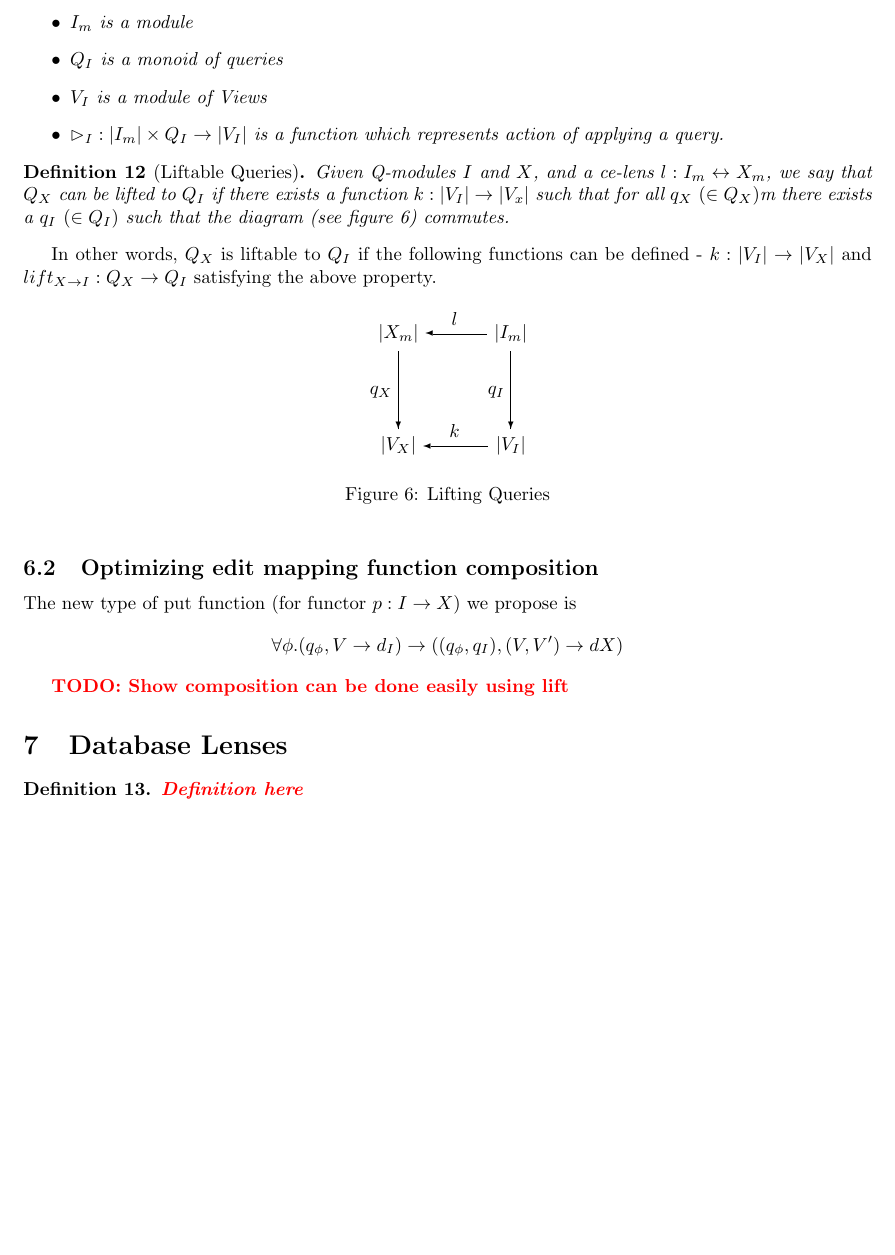
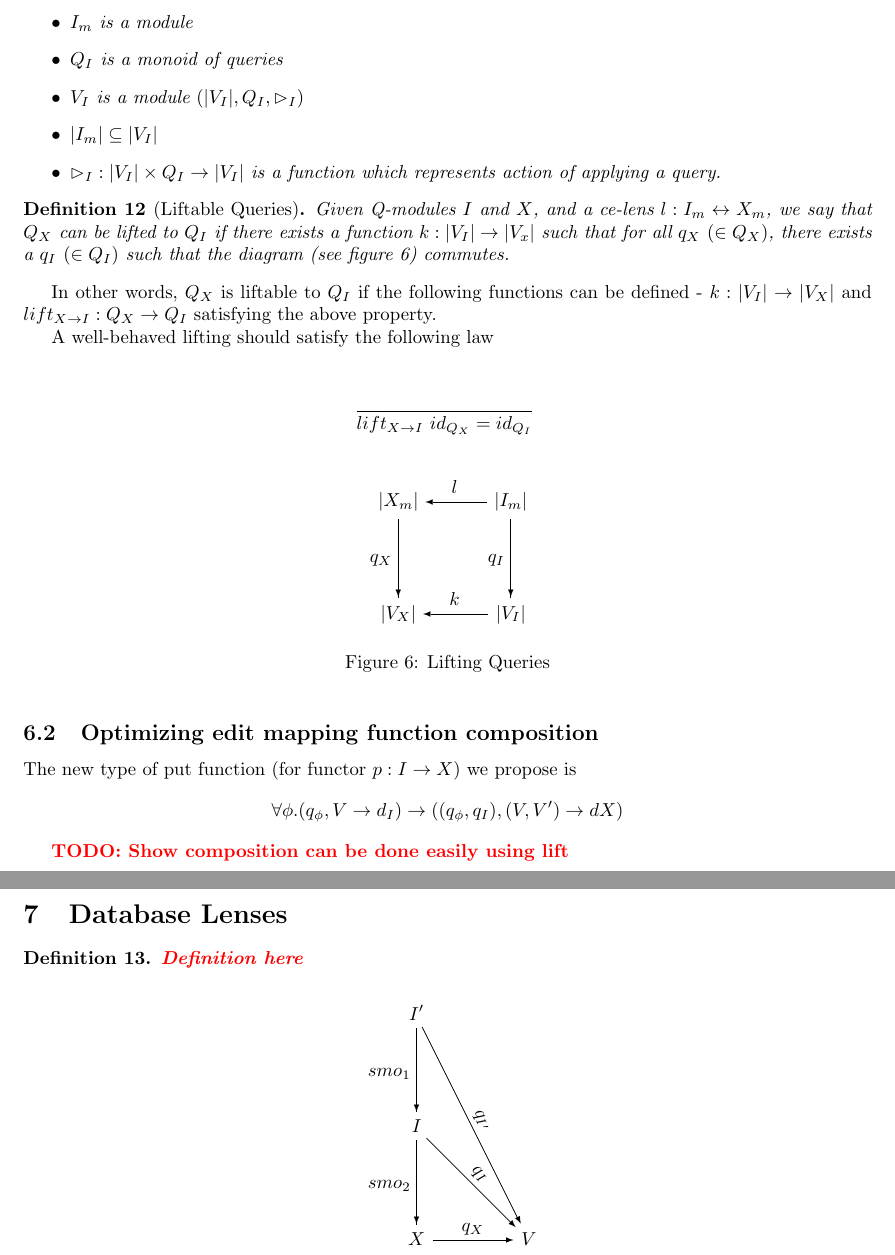
Before and after one commit to cornell-pl/ajmani.js, a LaTeX document (tex/m-and-i-edit-lenses.tex): part of page 5 of 7 before the commit and two parts of pages 5 and 6 of 7 after it, the two joined at a grey line, cut so that both start at the same text, the shorter picture padded with empty space. Compiled offline with pdfLaTeX.

Commit message:
query laws

```diff
--- a/tex/m-and-i-edit-lenses.tex
+++ b/tex/m-and-i-edit-lenses.tex
@@ -384,17 +384,26 @@ of edits, we permit the presence of queries in edits.
 \begin{itemize}
 \item $I_m$ is a module
 \item $Q_I$ is a monoid of queries
-\item $V_I$ is a module of Views
-\item $\rhd_{I} : |I_m| \times Q_I \to |V_I|$ is a function which represents action of applying a query.
+\item $V_I$ is a module $(|V_I|,Q_I,\rhd_I)$
+\item $|I_m| \subseteq |V_I|$
+\item $\rhd_{I} : |V_I| \times Q_I \to |V_I|$ is a function which represents action of applying a query.
 \end{itemize}
 \end{definition}
 
 \begin{definition}[Liftable Queries]
-Given Q-modules $I$ and $X$, and a ce-lens $l : I_m \leftrightarrow X_m$, we say that $Q_X$ can be lifted to $Q_I$ if there exists a function $k : |V_I| \to |V_x|$ such that for all $q_X$ $(\in Q_X)$m there exists a $q_I$ $(\in Q_I)$ such that the diagram (see figure \ref{fig:lifting-queries}) commutes.
+Given Q-modules $I$ and $X$, and a ce-lens $l : I_m \leftrightarrow X_m$, we say that $Q_X$ can be lifted to $Q_I$ if there exists a function $k : |V_I| \to |V_x|$ such that for all $q_X$ $(\in Q_X)$, there exists a $q_I$ $(\in Q_I)$ such that the diagram (see figure \ref{fig:lifting-queries}) commutes.
 \end{definition}
 
 In other words, $Q_X$ is liftable to $Q_I$ if the following functions can be defined - $k: |V_I|  \to|V_X|$ and $lift_{X \to I}: Q_X \to Q_I$ satisfying the above property.
 
+A well-behaved lifting should satisfy the following law
+
+ \begin{mathpar}
+   \inferrule*
+     {~}
+     {lift_{X \to I}~id_{Q_X} = id_{Q_I}}
+
+ \end{mathpar}
 
 \begin{figure}[ht]
 \begin{displaymath}
```
Also changed, not shown: tex/m-and-i-edit-lenses.tex (2 more changed lines).
